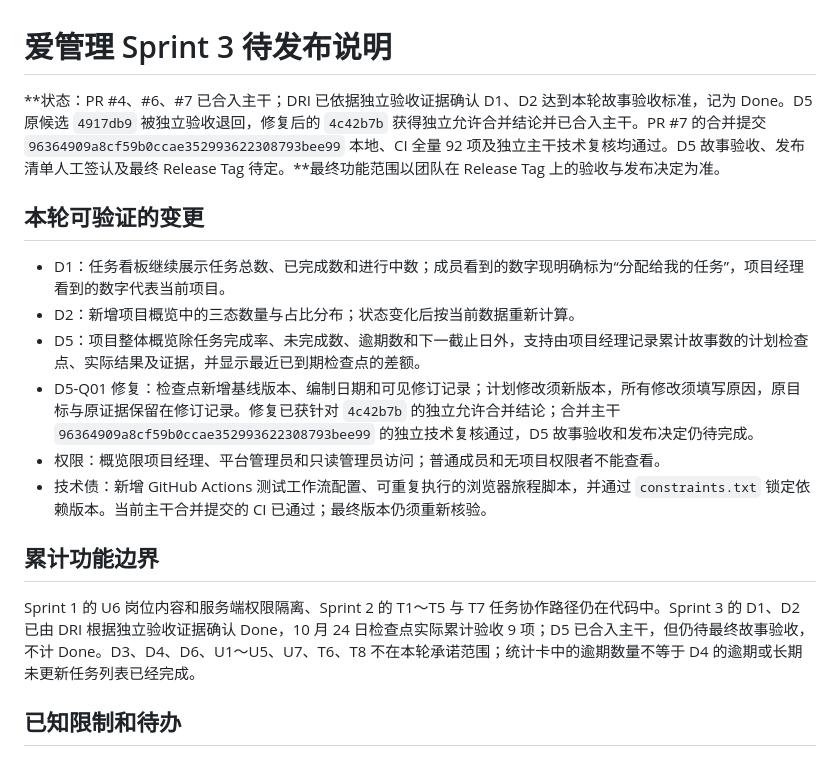
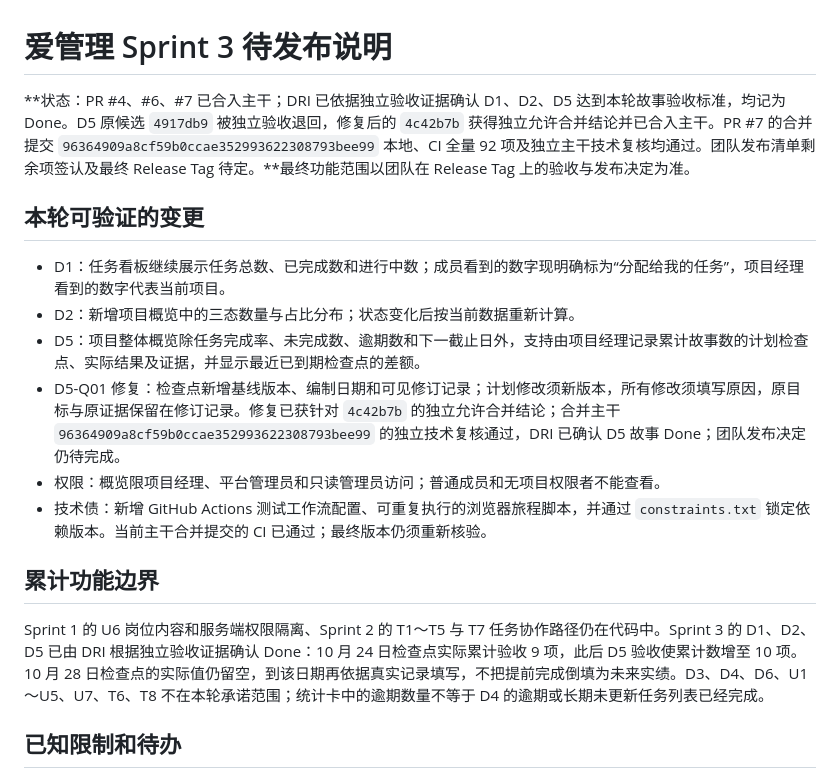
Before and after one commit to hexu-xu/group21-sprint-evidence-cockpit, a Markdown page: docs/RELEASE_NOTES.md, the part around the change. Drawn GitHub-style.

Commit message:
docs: record D5 story acceptance without release approval

```diff
--- a/docs/RELEASE_NOTES.md
+++ b/docs/RELEASE_NOTES.md
@@ -1,19 +1,19 @@
 # 爱管理 Sprint 3 待发布说明
 
-**状态：PR #4、#6、#7 已合入主干；DRI 已依据独立验收证据确认 D1、D2 达到本轮故事验收标准，记为 Done。D5 原候选 `4917db9` 被独立验收退回，修复后的 `4c42b7b` 获得独立允许合并结论并已合入主干。PR #7 的合并提交 `96364909a8cf59b0ccae352993622308793bee99` 本地、CI 全量 92 项及独立主干技术复核均通过。D5 故事验收、发布清单人工签认及最终 Release Tag 待定。**最终功能范围以团队在 Release Tag 上的验收与发布决定为准。
+**状态：PR #4、#6、#7 已合入主干；DRI 已依据独立验收证据确认 D1、D2、D5 达到本轮故事验收标准，均记为 Done。D5 原候选 `4917db9` 被独立验收退回，修复后的 `4c42b7b` 获得独立允许合并结论并已合入主干。PR #7 的合并提交 `96364909a8cf59b0ccae352993622308793bee99` 本地、CI 全量 92 项及独立主干技术复核均通过。团队发布清单剩余项签认及最终 Release Tag 待定。**最终功能范围以团队在 Release Tag 上的验收与发布决定为准。
 
 ## 本轮可验证的变更
 
 - D1：任务看板继续展示任务总数、已完成数和进行中数；成员看到的数字现明确标为“分配给我的任务”，项目经理看到的数字代表当前项目。
 - D2：新增项目概览中的三态数量与占比分布；状态变化后按当前数据重新计算。
 - D5：项目整体概览除任务完成率、未完成数、逾期数和下一截止日外，支持由项目经理记录累计故事数的计划检查点、实际结果及证据，并显示最近已到期检查点的差额。
-- D5-Q01 修复：检查点新增基线版本、编制日期和可见修订记录；计划修改须新版本，所有修改须填写原因，原目标与原证据保留在修订记录。修复已获针对 `4c42b7b` 的独立允许合并结论；合并主干 `96364909a8cf59b0ccae352993622308793bee99` 的独立技术复核通过，D5 故事验收和发布决定仍待完成。
+- D5-Q01 修复：检查点新增基线版本、编制日期和可见修订记录；计划修改须新版本，所有修改须填写原因，原目标与原证据保留在修订记录。修复已获针对 `4c42b7b` 的独立允许合并结论；合并主干 `96364909a8cf59b0ccae352993622308793bee99` 的独立技术复核通过，DRI 已确认 D5 故事 Done；团队发布决定仍待完成。
 - 权限：概览限项目经理、平台管理员和只读管理员访问；普通成员和无项目权限者不能查看。
 - 技术债：新增 GitHub Actions 测试工作流配置、可重复执行的浏览器旅程脚本，并通过 `constraints.txt` 锁定依赖版本。当前主干合并提交的 CI 已通过；最终版本仍须重新核验。
 
 ## 累计功能边界
 
-Sprint 1 的 U6 岗位内容和服务端权限隔离、Sprint 2 的 T1～T5 与 T7 任务协作路径仍在代码中。Sprint 3 的 D1、D2 已由 DRI 根据独立验收证据确认 Done，10 月 24 日检查点实际累计验收 9 项；D5 已合入主干，但仍待最终故事验收，不计 Done。D3、D4、D6、U1～U5、U7、T6、T8 不在本轮承诺范围；统计卡中的逾期数量不等于 D4 的逾期或长期未更新任务列表已经完成。
+Sprint 1 的 U6 岗位内容和服务端权限隔离、Sprint 2 的 T1～T5 与 T7 任务协作路径仍在代码中。Sprint 3 的 D1、D2、D5 已由 DRI 根据独立验收证据确认 Done：10 月 24 日检查点实际累计验收 9 项，此后 D5 验收使累计数增至 10 项。10 月 28 日检查点的实际值仍留空，到该日期再依据真实记录填写，不把提前完成倒填为未来实绩。D3、D4、D6、U1～U5、U7、T6、T8 不在本轮承诺范围；统计卡中的逾期数量不等于 D4 的逾期或长期未更新任务列表已经完成。
 
 ## 已知限制和待办
 
```
